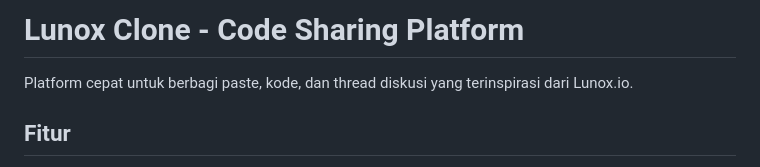
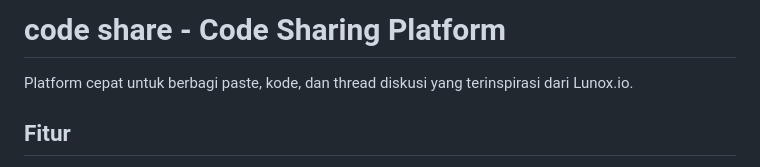
Before and after one commit to Nauvalunesa/codeshare, a Markdown page: README.md, the part around the change. Drawn GitHub-style.

```diff
--- a/README.md
+++ b/README.md
@@ -1,4 +1,4 @@
-# Lunox Clone - Code Sharing Platform
+# code share - Code Sharing Platform
 
 Platform cepat untuk berbagi paste, kode, dan thread diskusi yang terinspirasi dari Lunox.io.
 
```
